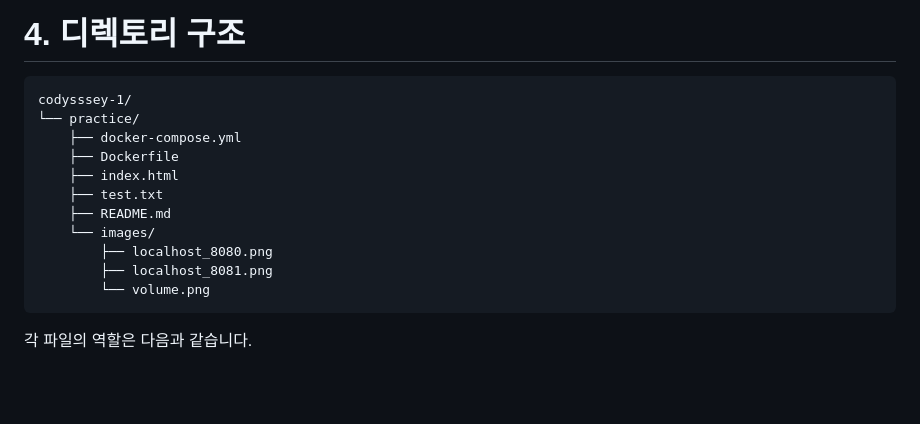
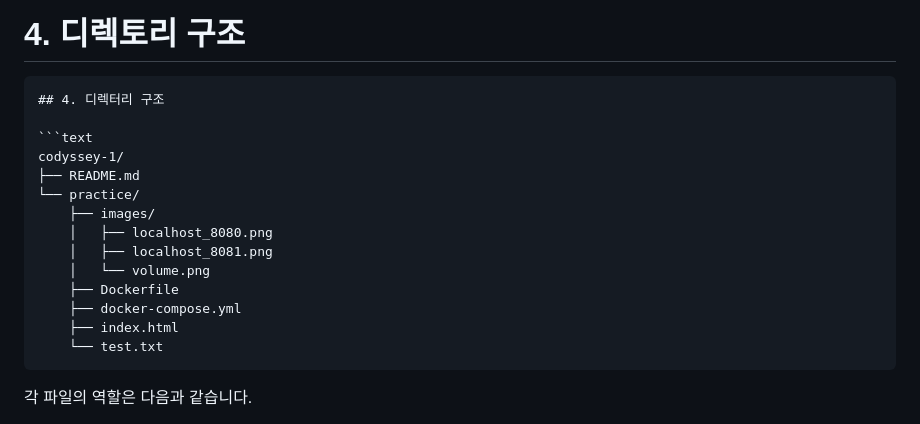
Before and after one commit to gunhee0402/codyssey-1, a Markdown page: README.md, the part around one of its changes. Drawn GitHub-style; blank space fills up the shorter version.

````diff
--- a/README.md
+++ b/README.md
@@ -47,17 +46,20 @@
 # 4. 디렉토리 구조
 
 ```text
-codysssey-1/
+## 4. 디렉터리 구조
+
+```text
+codyssey-1/
+├── README.md
 └── practice/
+    ├── images/
+    │   ├── localhost_8080.png
+    │   ├── localhost_8081.png
+    │   └── volume.png
+    ├── Dockerfile
     ├── docker-compose.yml
-    ├── Dockerfile
     ├── index.html
-    ├── test.txt
-    ├── README.md
-    └── images/
-        ├── localhost_8080.png
-        ├── localhost_8081.png
-        └── volume.png
+    └── test.txt
 ```
 
 각 파일의 역할은 다음과 같습니다.
````
Also changed, not shown: other parts of README.md (+7 -8 lines).
